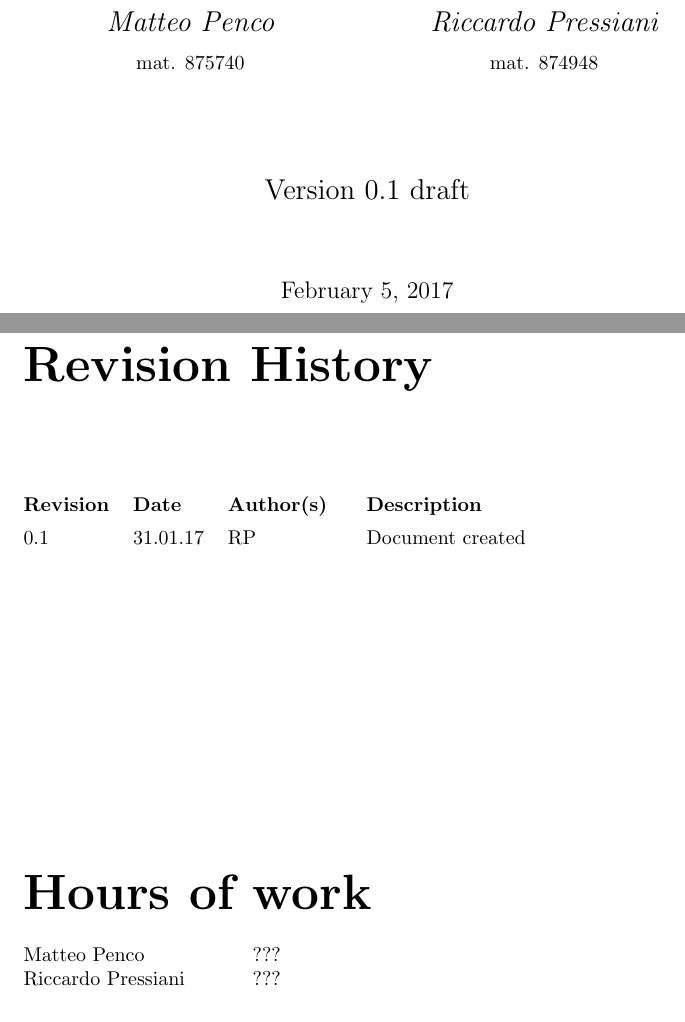
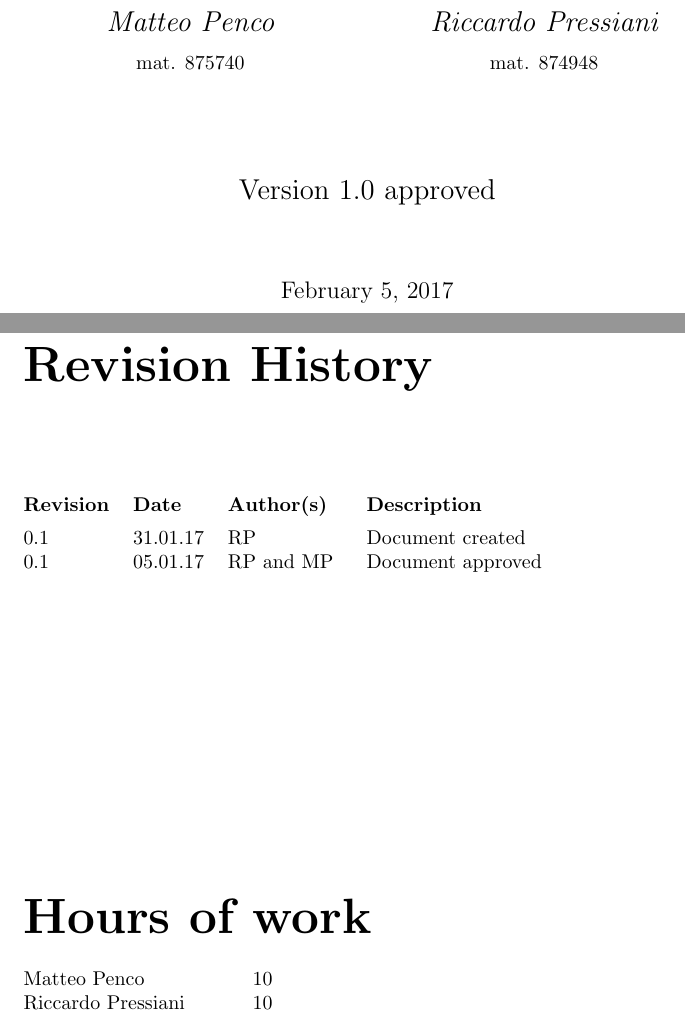
Before and after one commit to rpressiani/se2-project-2016, a LaTeX thesis (CID/main.tex): two parts of pages 1 and 2 of 14, joined at a grey line, cut so that both start at the same text. Compiled offline with pdfLaTeX.

Commit message:
Update CID front page

```diff
--- a/CID/main.tex
+++ b/CID/main.tex
@@ -54,20 +54,21 @@
 
 	\vfill
 
-	{\Large Version 0.1 draft\par}
+	{\Large Version 1.0 approved\par}
 	\vspace{1.25cm}
 	{\large \today\par}
 \end{titlepage}
 
 \begin{versionhistory}
 	\vhEntry{0.1}{31.01.17}{RP}{Document created}
+	\vhEntry{0.1}{05.01.17}{RP and MP}{Document approved}
 \end{versionhistory}
 
 \vspace{5cm}
 {\noindent\Huge\bfseries Hours of work\par}
 \vspace{0.5cm}
-{\noindent Matteo Penco	\tab{???}\par}
-{\noindent Riccardo Pressiani \tab{???}\par}
+{\noindent Matteo Penco	\tab{10}\par}
+{\noindent Riccardo Pressiani \tab{10}\par}
 
 \tableofcontents
 
```
